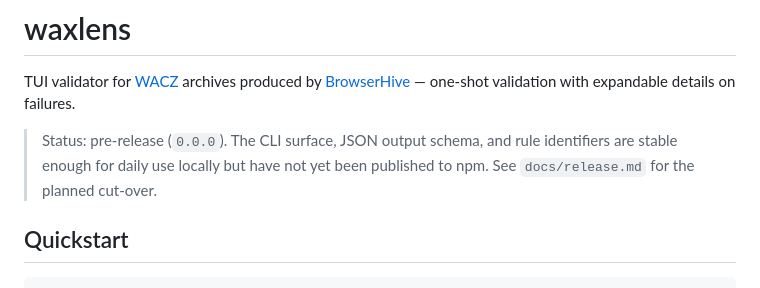
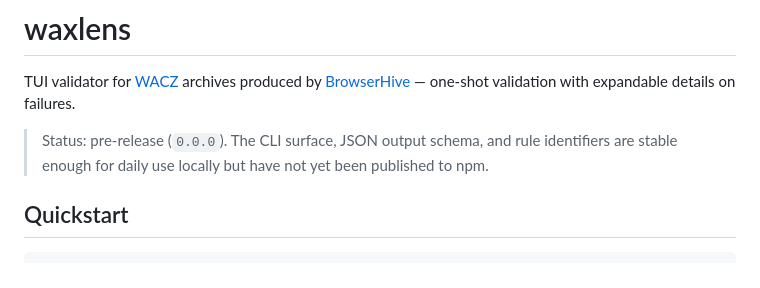
Before and after one commit to uraitakahito/waxlens, a Markdown page: README.md, the part around the change. GitHub-like rendering.

```diff
--- a/README.md
+++ b/README.md
@@ -6,7 +6,7 @@ validation with expandable details on failures.
 
 > Status: pre-release (`0.0.0`). The CLI surface, JSON output schema, and rule
 > identifiers are stable enough for daily use locally but have not yet been
-> published to npm. See `docs/release.md` for the planned cut-over.
+> published to npm.
 
 ## Quickstart
 
```
Also changed, not shown: docs/release.md (deleted, +0 -95 lines).
